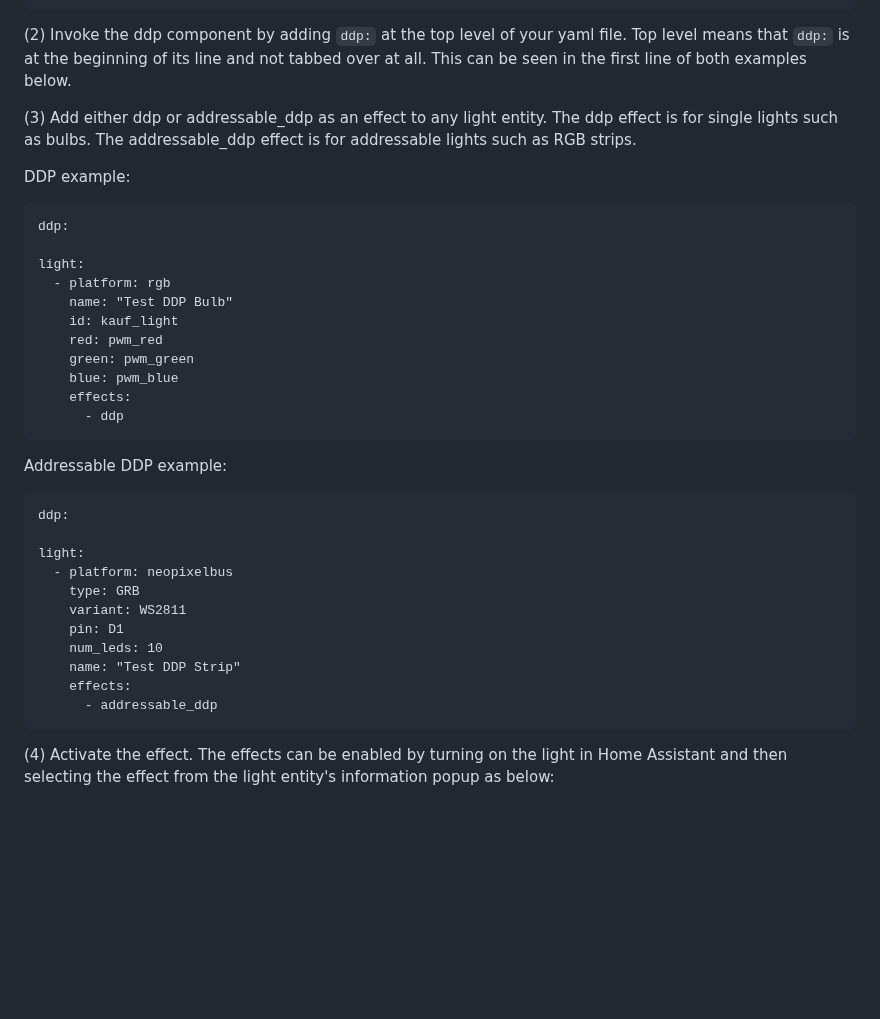
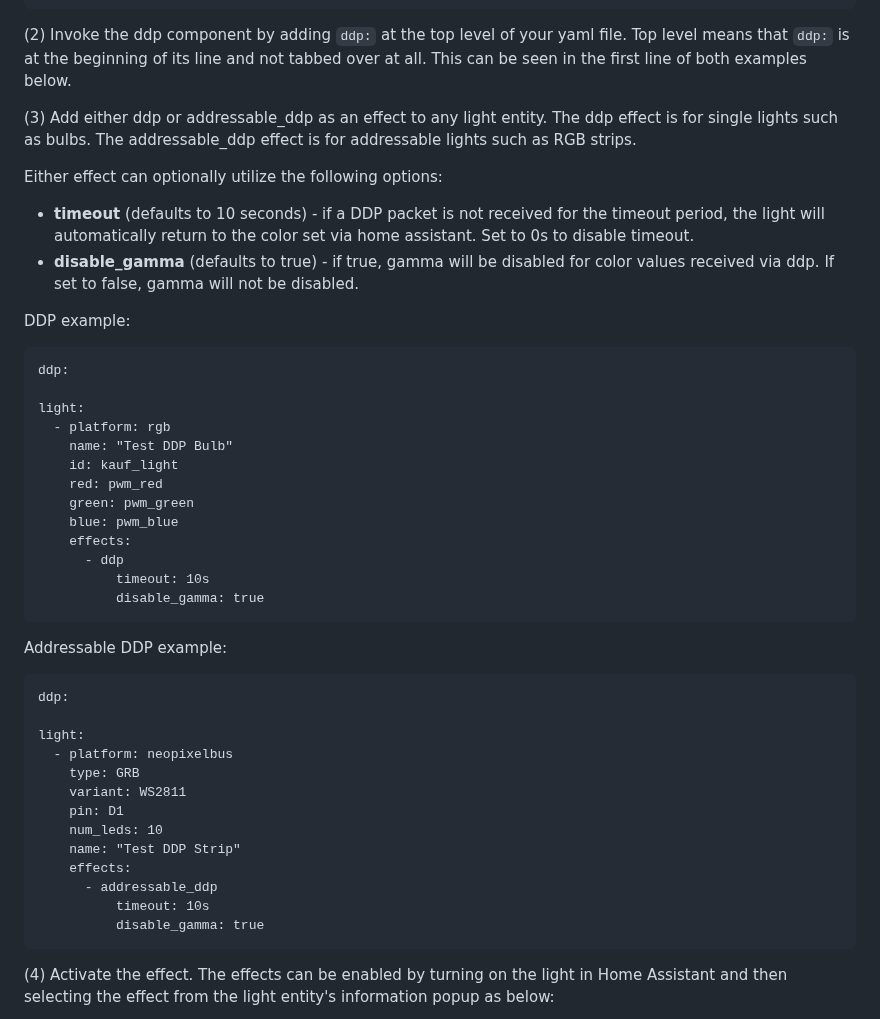
Before and after one commit to KaufHA/common, a Markdown page: components/README.md, the part around the change. GitHub-like rendering; blank space fills up the shorter version.

Commit message:
explain new ddp yaml options

````diff
--- a/components/README.md
+++ b/components/README.md
@@ -36,6 +36,10 @@ external_components:
 
 (3) Add either ddp or addressable_ddp as an effect to any light entity.  The ddp effect is for single lights such as bulbs.  The addressable_ddp effect is for addressable lights such as RGB strips.
 
+Either effect can optionally utilize the following options:
+- **timeout** (defaults to 10 seconds) - if a DDP packet is not received for the timeout period, the light will automatically return to the color set via home assistant.  Set to 0s to disable timeout.
+- **disable_gamma** (defaults to true) - if true, gamma will be disabled for color values received via ddp.  If set to false, gamma will not be disabled.
+
 DDP example:
 
 ```
@@ -50,6 +54,8 @@ light:
     blue: pwm_blue
     effects:
       - ddp
+          timeout: 10s
+          disable_gamma: true
 ```
 
 Addressable DDP example:
@@ -66,6 +72,8 @@ light:
     name: "Test DDP Strip"
     effects:
       - addressable_ddp
+          timeout: 10s
+          disable_gamma: true
 ```
 
 (4)  Activate the effect.  The effects can be enabled by turning on the light in Home Assistant and then selecting the effect from the light entity's information popup as below:
````
